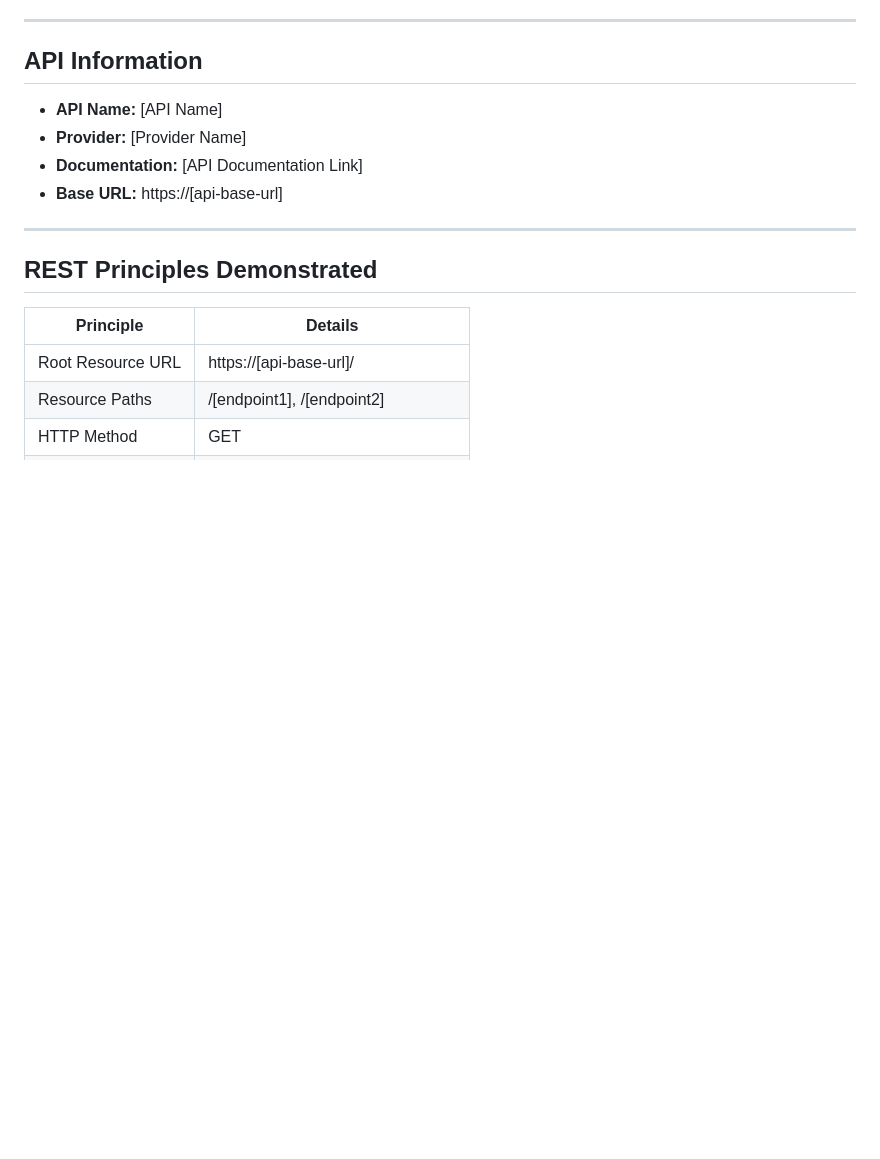
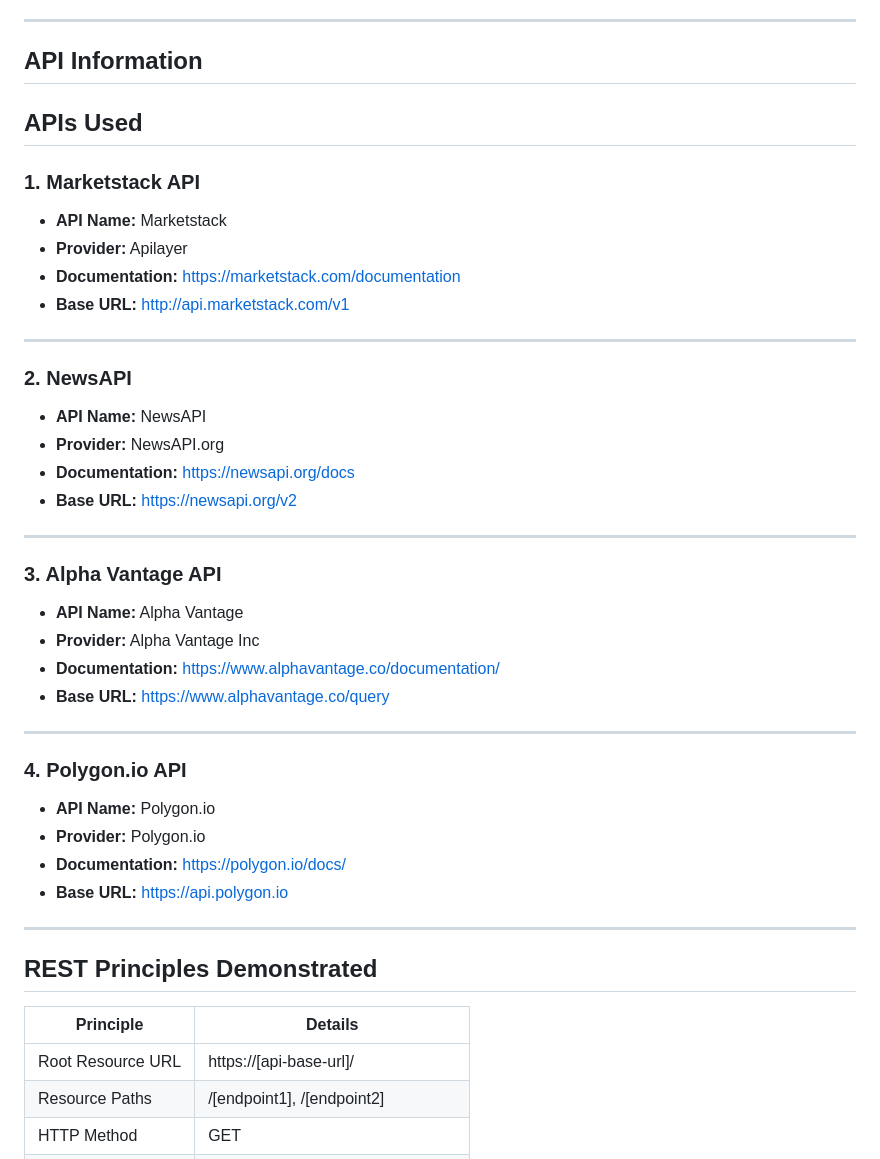
Before and after one commit to aya0/web-services-assignment1, a Markdown page: README.md, the part around the change. Drawn GitHub-style; blank space fills up the shorter version.

Commit message:
Add API information for Marketstack, NewsAPI, Alpha Vantage, and Polygon.io

```diff
--- a/README.md
+++ b/README.md
@@ -78,10 +78,37 @@ NVIDIA shows a **strong long-term upward trend**, driven by AI sector growth.
 
 ##  API Information
 
-- **API Name:** [API Name]
-- **Provider:** [Provider Name]
-- **Documentation:** [API Documentation Link]
-- **Base URL:** https://[api-base-url]
+## APIs Used
+
+### 1. Marketstack API
+- **API Name:** Marketstack
+- **Provider:** Apilayer
+- **Documentation:** https://marketstack.com/documentation
+- **Base URL:** http://api.marketstack.com/v1
+
+---
+
+### 2. NewsAPI
+- **API Name:** NewsAPI
+- **Provider:** NewsAPI.org
+- **Documentation:** https://newsapi.org/docs
+- **Base URL:** https://newsapi.org/v2
+
+---
+
+### 3. Alpha Vantage API
+- **API Name:** Alpha Vantage
+- **Provider:** Alpha Vantage Inc
+- **Documentation:** https://www.alphavantage.co/documentation/
+- **Base URL:** https://www.alphavantage.co/query
+
+---
+
+### 4. Polygon.io API
+- **API Name:** Polygon.io
+- **Provider:** Polygon.io
+- **Documentation:** https://polygon.io/docs/
+- **Base URL:** https://api.polygon.io
 
 ---
 
```
